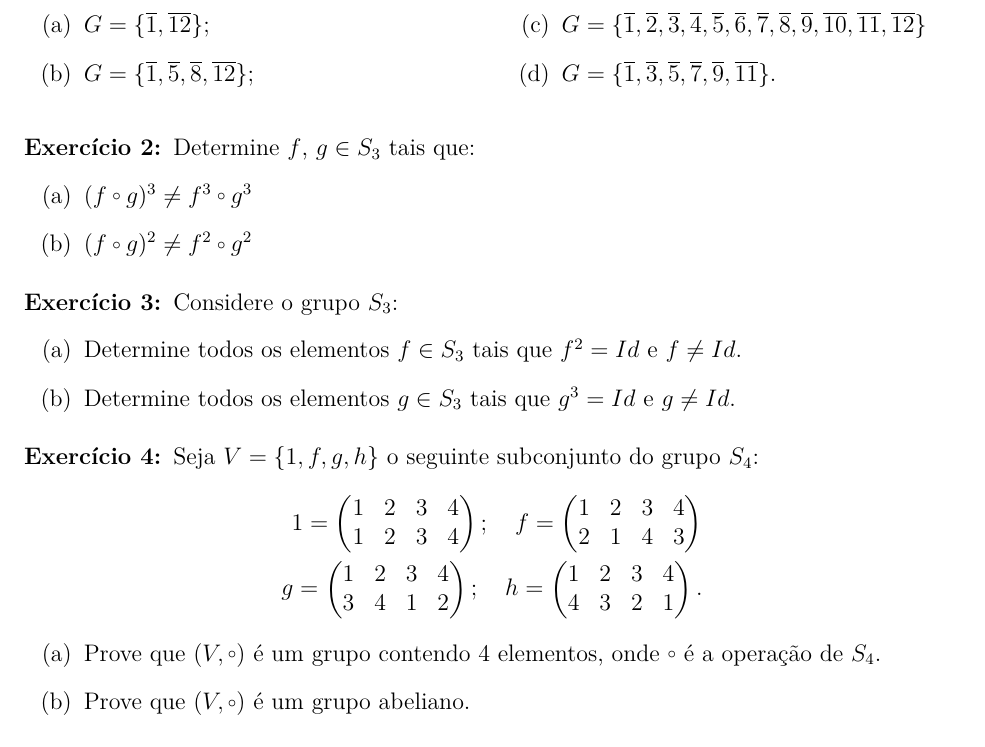
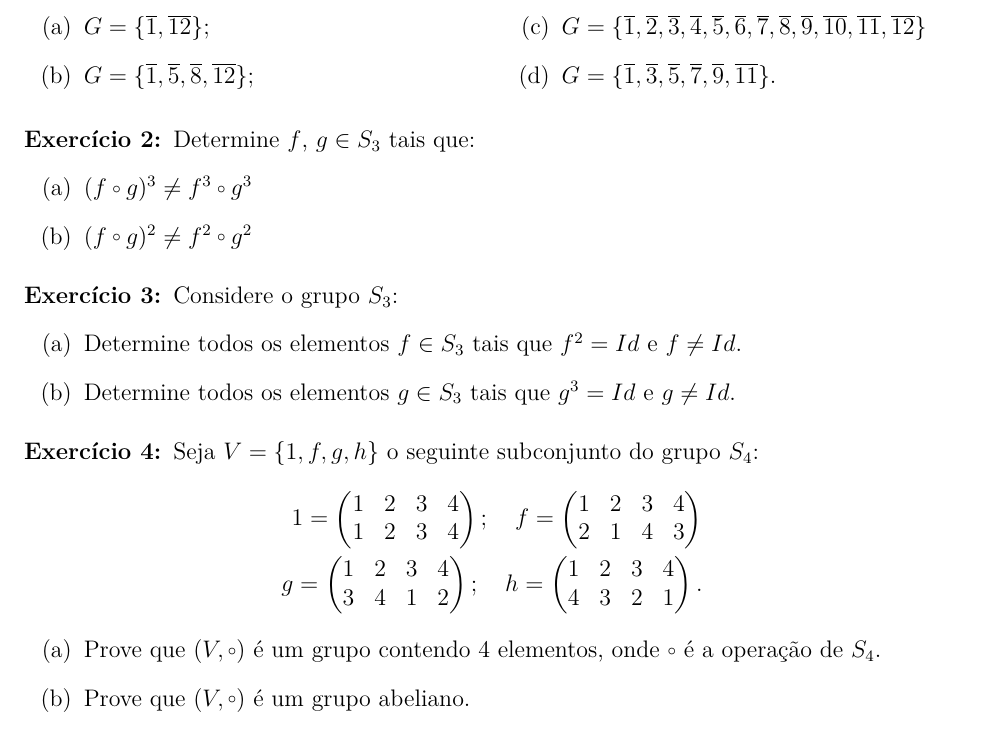
Before and after one commit to jfreitasunb/Algebra-1, a LaTeX document (listas/lista-5-alg1.tex): part of page 1 of 5, cut so that both start at the same text. Compiled offline with XeLaTeX.

Commit message:
Formatação do texto.

```diff
--- a/listas/lista-5-alg1.tex
+++ b/listas/lista-5-alg1.tex
@@ -85,8 +85,6 @@ com a opera{\c c}{\~a}o de multiplica{\c c}{\~a}o?
 \item $G=\{\overline{1}, \overline{3},\overline{5},\overline{7},\overline{9},\overline{11}\}$.
 \end{enumerate}
 \end{multicols}
-
-\vesp
 
 \vesp
 
```
Also changed, not shown: listas/lista-5-alg1.tex (3 more changed lines).
